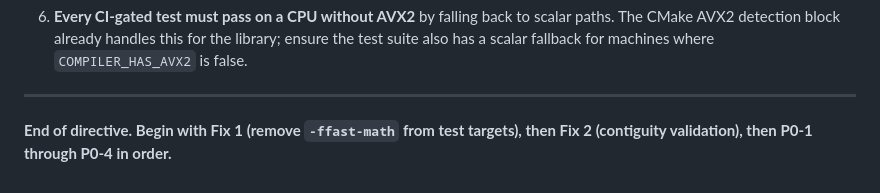
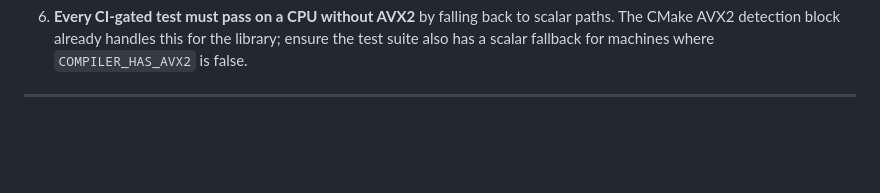
Before and after one commit to Mattral/Mechanistic-Interpretability-Study-Induction-Circuit-Stability-Under-Fine-Tuning, a Markdown page: feedback.md, the part around the change. Drawn GitHub-style; blank space fills up the shorter version.

```diff
--- a/feedback.md
+++ b/feedback.md
@@ -451,5 +451,3 @@ Create `ROADMAP.md` at the repo root. Entries must be honest about current statu
 6. **Every CI-gated test must pass on a CPU without AVX2** by falling back to scalar paths. The CMake AVX2 detection block already handles this for the library; ensure the test suite also has a scalar fallback for machines where `COMPILER_HAS_AVX2` is false.
 
 ---
-
-**End of directive. Begin with Fix 1 (remove `-ffast-math` from test targets), then Fix 2 (contiguity validation), then P0-1 through P0-4 in order.**
```
